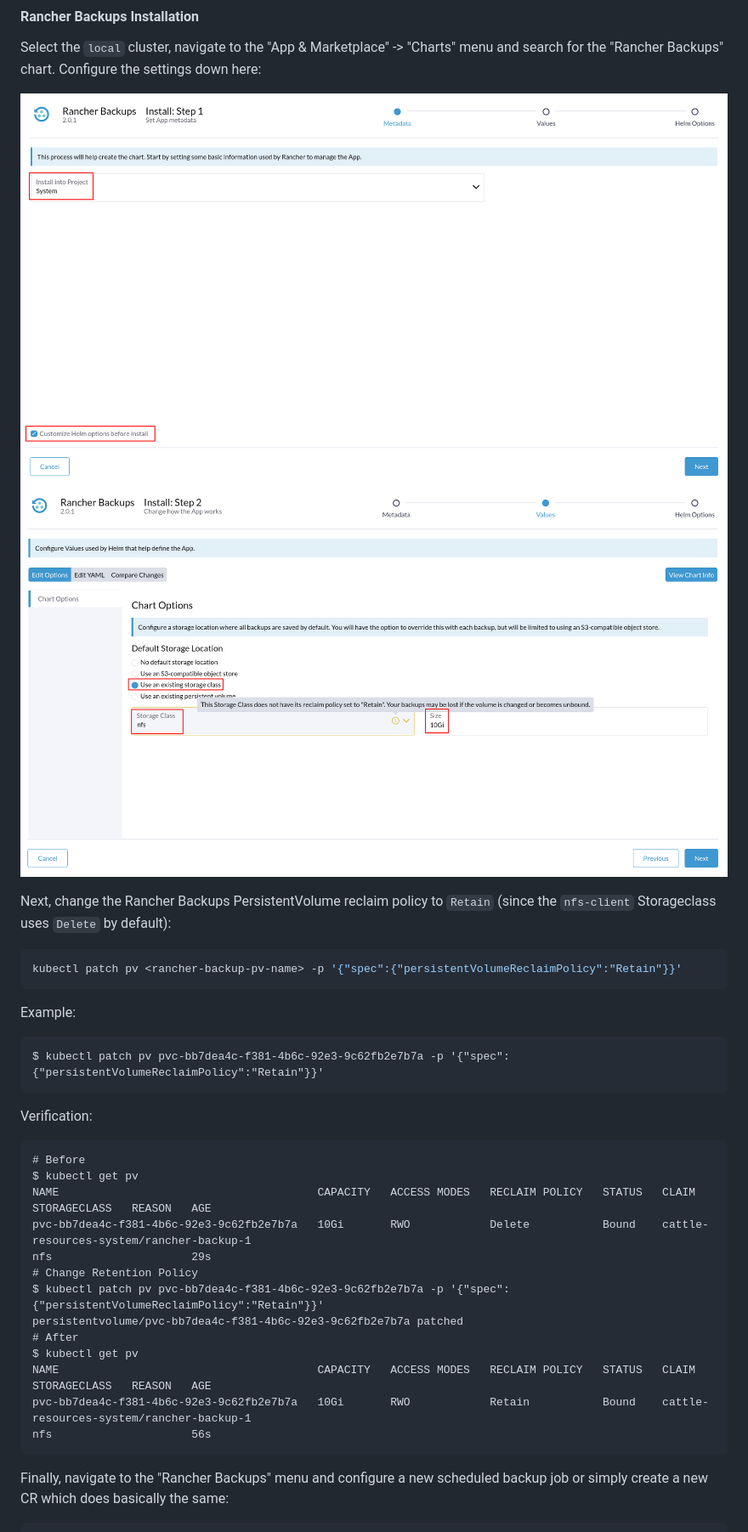
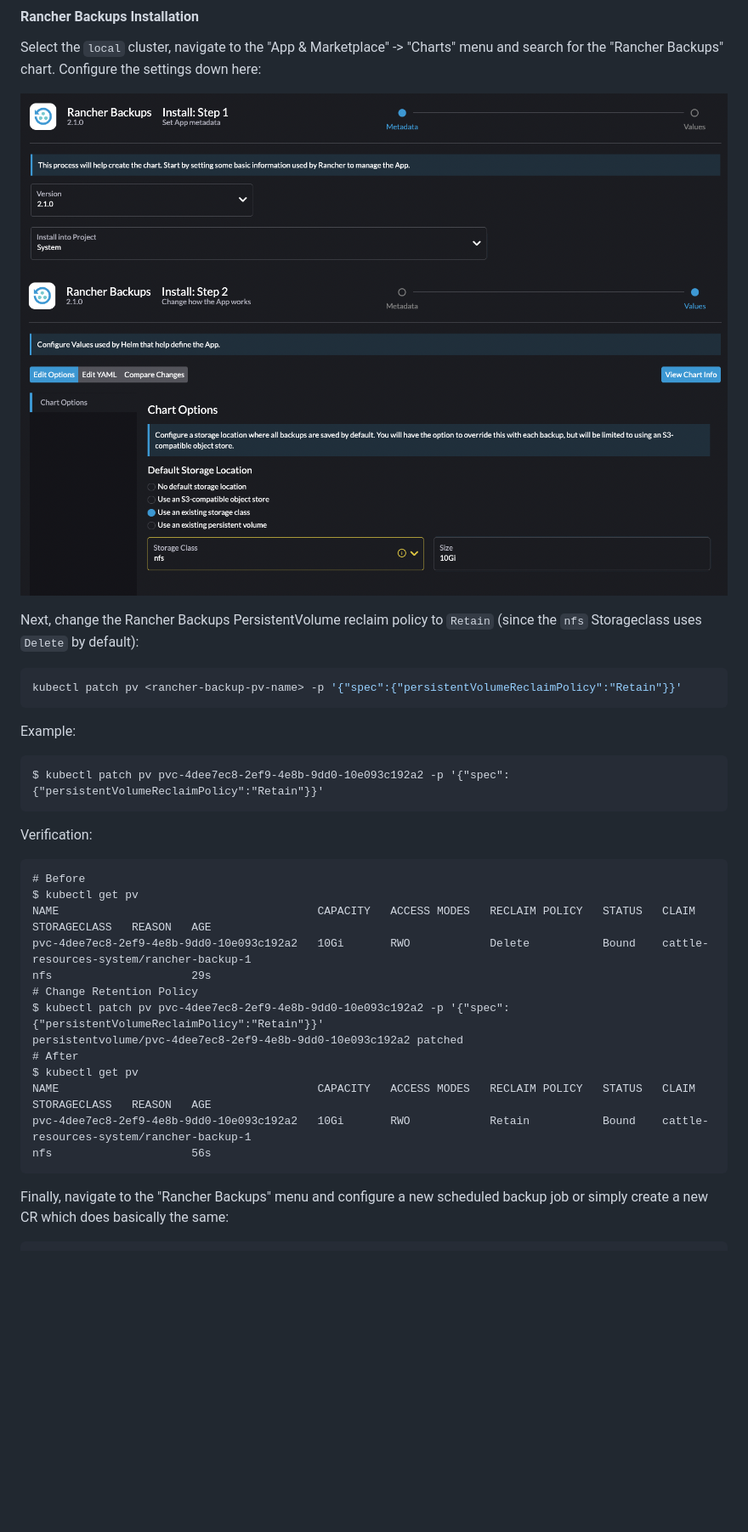
Before and after one commit to PhilipSchmid/k8s-home-lab, a Markdown page: README.md, the part around one of its changes. Shown at 85% size. GitHub-like rendering; pictures changed too: images/rancher-backups-settings-1.png, images/rancher-backups-settings-2.png; blank space fills up the shorter version.

Commit message:
Updated Rancher Monitoring & Rancher Backup
Signed-off-by: Philip Schmid <pschmid2@puzzle.ch>

````diff
--- a/README.md
+++ b/README.md
@@ -753,14 +753,14 @@ Select the `local` cluster, navigate to the "App & Marketplace" -> "Charts" menu
 ![Rancher Backups Settings 1](images/rancher-backups-settings-1.png)
 ![Rancher Backups Settings 2](images/rancher-backups-settings-2.png)
 
-Next, change the Rancher Backups PersistentVolume reclaim policy to `Retain` (since the `nfs-client` Storageclass uses `Delete` by default):
+Next, change the Rancher Backups PersistentVolume reclaim policy to `Retain` (since the `nfs` Storageclass uses `Delete` by default):
 
 ```bash
 kubectl patch pv <rancher-backup-pv-name> -p '{"spec":{"persistentVolumeReclaimPolicy":"Retain"}}'
 ```
 Example:
 ```
-$ kubectl patch pv pvc-bb7dea4c-f381-4b6c-92e3-9c62fb2e7b7a -p '{"spec":{"persistentVolumeReclaimPolicy":"Retain"}}'
+$ kubectl patch pv pvc-4dee7ec8-2ef9-4e8b-9dd0-10e093c192a2 -p '{"spec":{"persistentVolumeReclaimPolicy":"Retain"}}'
 ```
 
 Verification:
@@ -768,14 +768,14 @@ Verification:
 # Before
 $ kubectl get pv
 NAME                                       CAPACITY   ACCESS MODES   RECLAIM POLICY   STATUS   CLAIM                                                                                                             STORAGECLASS   REASON   AGE
-pvc-bb7dea4c-f381-4b6c-92e3-9c62fb2e7b7a   10Gi       RWO            Delete           Bound    cattle-resources-system/rancher-backup-1                                                                          nfs                     29s
+pvc-4dee7ec8-2ef9-4e8b-9dd0-10e093c192a2   10Gi       RWO            Delete           Bound    cattle-resources-system/rancher-backup-1                                                                          nfs                     29s
 # Change Retention Policy
-$ kubectl patch pv pvc-bb7dea4c-f381-4b6c-92e3-9c62fb2e7b7a -p '{"spec":{"persistentVolumeReclaimPolicy":"Retain"}}'
-persistentvolume/pvc-bb7dea4c-f381-4b6c-92e3-9c62fb2e7b7a patched
+$ kubectl patch pv pvc-4dee7ec8-2ef9-4e8b-9dd0-10e093c192a2 -p '{"spec":{"persistentVolumeReclaimPolicy":"Retain"}}'
+persistentvolume/pvc-4dee7ec8-2ef9-4e8b-9dd0-10e093c192a2 patched
 # After
 $ kubectl get pv
 NAME                                       CAPACITY   ACCESS MODES   RECLAIM POLICY   STATUS   CLAIM                                                                                                             STORAGECLASS   REASON   AGE
-pvc-bb7dea4c-f381-4b6c-92e3-9c62fb2e7b7a   10Gi       RWO            Retain           Bound    cattle-resources-system/rancher-backup-1                                                                          nfs                     56s
+pvc-4dee7ec8-2ef9-4e8b-9dd0-10e093c192a2   10Gi       RWO            Retain           Bound    cattle-resources-system/rancher-backup-1                                                                          nfs                     56s
 ```
 
 Finally, navigate to the "Rancher Backups" menu and configure a new scheduled backup job or simply create a new CR which does basically the same:
````
Also changed, not shown: other parts of README.md (+3 -1 lines), images/rancher-dashboard-with-cert.png, images/rancher-monitoring-settings-grafana.png, images/rancher-monitoring-settings-prometheus.png.
